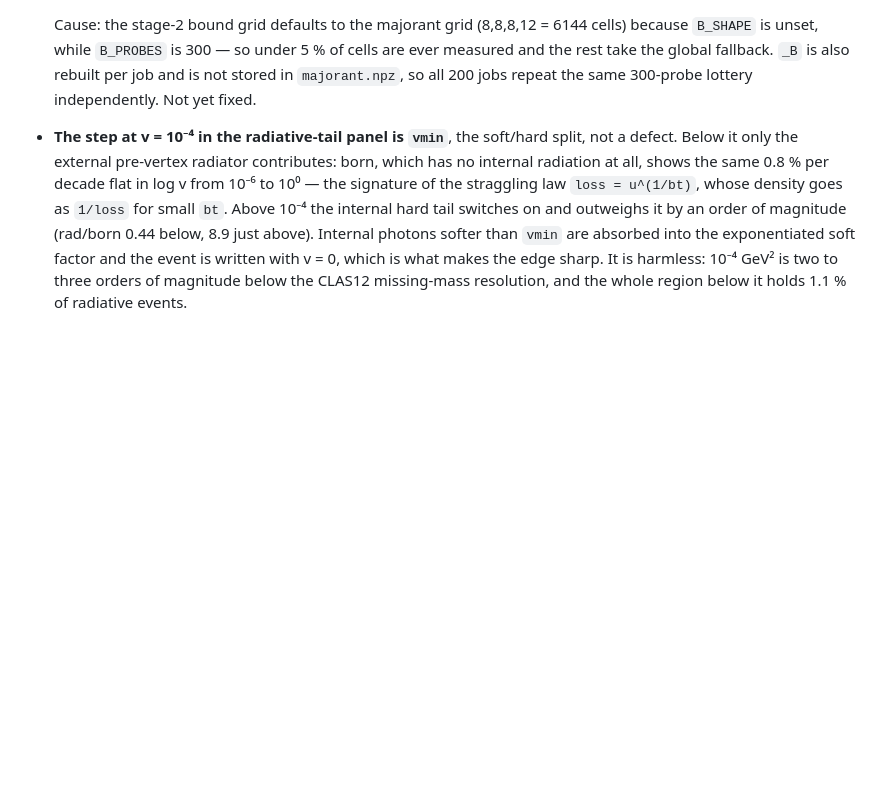
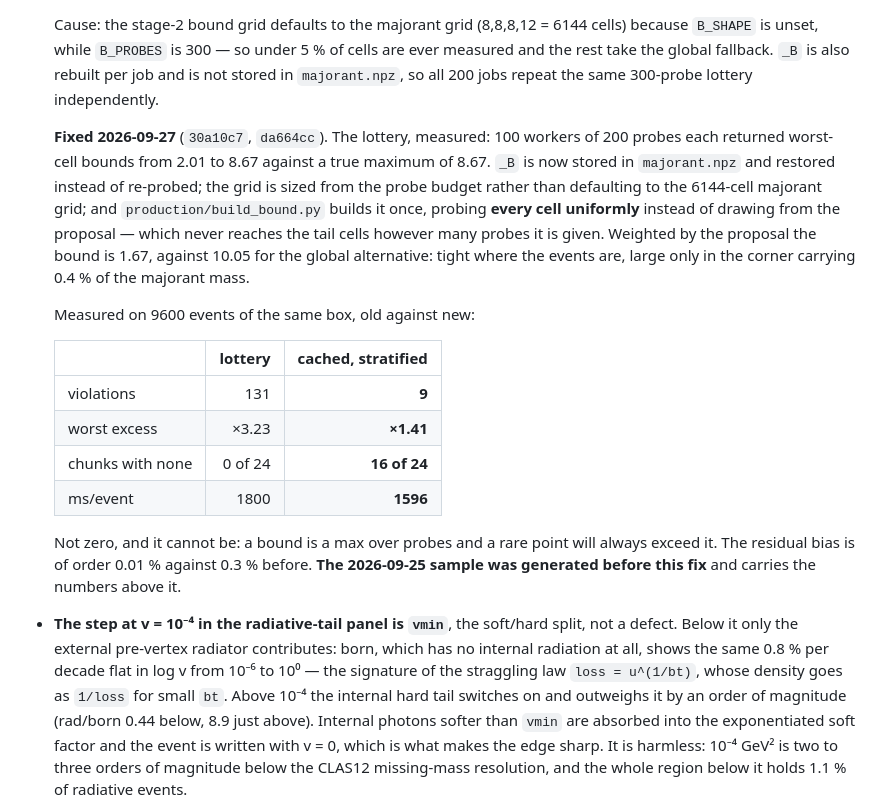
Before and after one commit to vkubarovsky/exclurad_py, a Markdown page: docs/PRODUCTIONS.md, the part around the change. Rendered like a GitHub page; blank space fills up the shorter version.

Commit message:
docs: the stage-2 bound fix, measured
131 violations to 9 on the same 9600 events, worst excess x3.23 to x1.41,
16 of 24 chunks now clean against none, and 11 percent faster because a
tight per-cell bound rejects less than a lottery one.

The lottery quantified before it was replaced: 100 workers of 200 probes
each returned worst-cell bounds anywhere from 2.01 to 8.67 against a true
maximum of 8.67, which is why every job got a different answer and 198 of
200 breached it.

Not zero, and the entry says why it cannot be.  It also says plainly that
the 2026-09-25 sample predates the fix.

Co-Authored-By: Claude Opus 5 <noreply@anthropic.com>

```diff
--- a/docs/PRODUCTIONS.md
+++ b/docs/PRODUCTIONS.md
@@ -120,7 +120,32 @@ rad/born shape test against the majorant cell edges — the test that caught the
   6144 cells) because `B_SHAPE` is unset, while `B_PROBES` is 300 — so under
   5 % of cells are ever measured and the rest take the global fallback. `_B`
   is also rebuilt per job and is not stored in `majorant.npz`, so all 200
-  jobs repeat the same 300-probe lottery independently. Not yet fixed.
+  jobs repeat the same 300-probe lottery independently.
+
+  **Fixed 2026-09-27** (`30a10c7`, `da664cc`). The lottery, measured: 100
+  workers of 200 probes each returned worst-cell bounds from 2.01 to 8.67
+  against a true maximum of 8.67. `_B` is now stored in `majorant.npz` and
+  restored instead of re-probed; the grid is sized from the probe budget
+  rather than defaulting to the 6144-cell majorant grid; and
+  `production/build_bound.py` builds it once, probing **every cell uniformly**
+  instead of drawing from the proposal — which never reaches the tail cells
+  however many probes it is given. Weighted by the proposal the bound is
+  1.67, against 10.05 for the global alternative: tight where the events are,
+  large only in the corner carrying 0.4 % of the majorant mass.
+
+  Measured on 9600 events of the same box, old against new:
+
+  | | lottery | cached, stratified |
+  |---|---:|---:|
+  | violations | 131 | **9** |
+  | worst excess | ×3.23 | **×1.41** |
+  | chunks with none | 0 of 24 | **16 of 24** |
+  | ms/event | 1800 | **1596** |
+
+  Not zero, and it cannot be: a bound is a max over probes and a rare point
+  will always exceed it. The residual bias is of order 0.01 % against 0.3 %
+  before. **The 2026-09-25 sample was generated before this fix** and carries
+  the numbers above it.
 - **The step at v = 10⁻⁴ in the radiative-tail panel is `vmin`**, the
   soft/hard split, not a defect. Below it only the external pre-vertex
   radiator contributes: born, which has no internal radiation at all, shows
```
